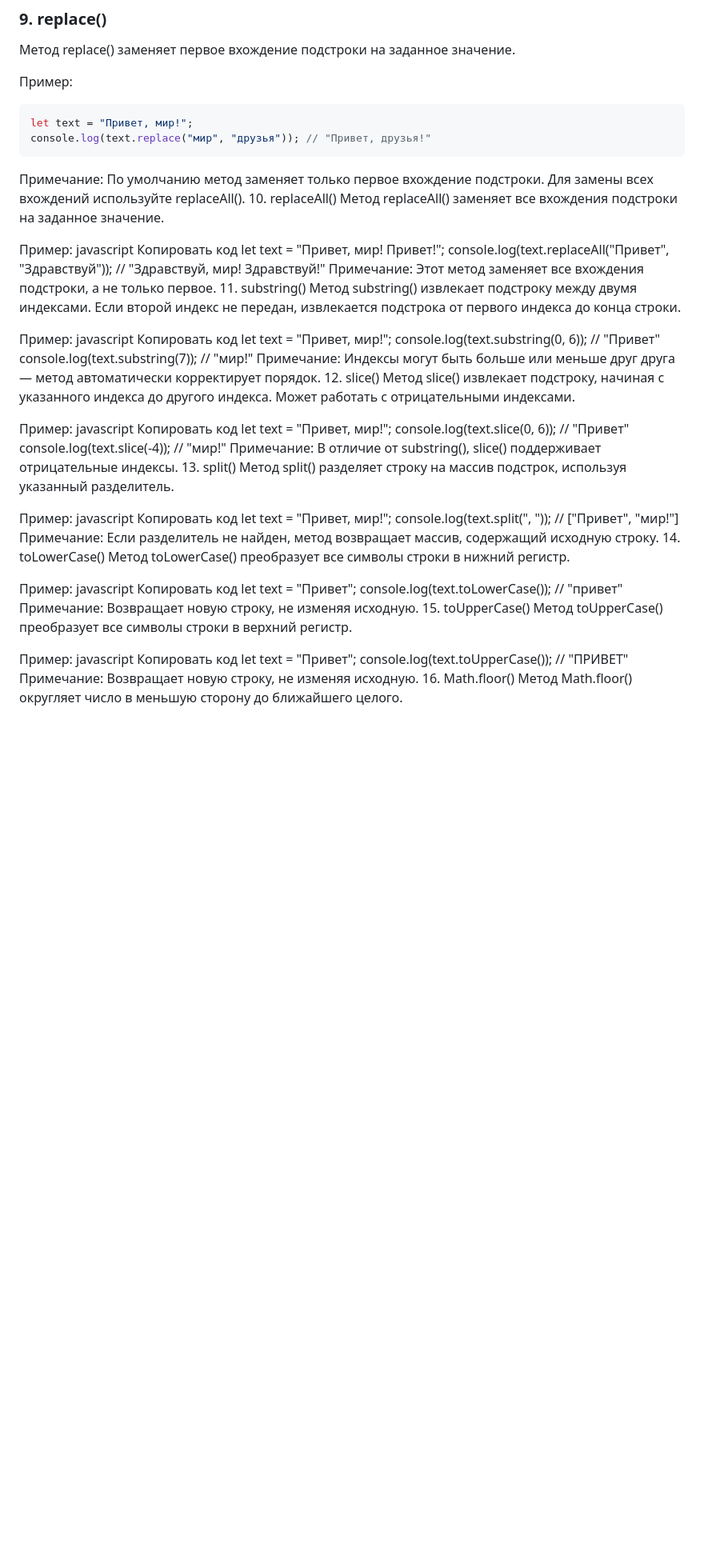
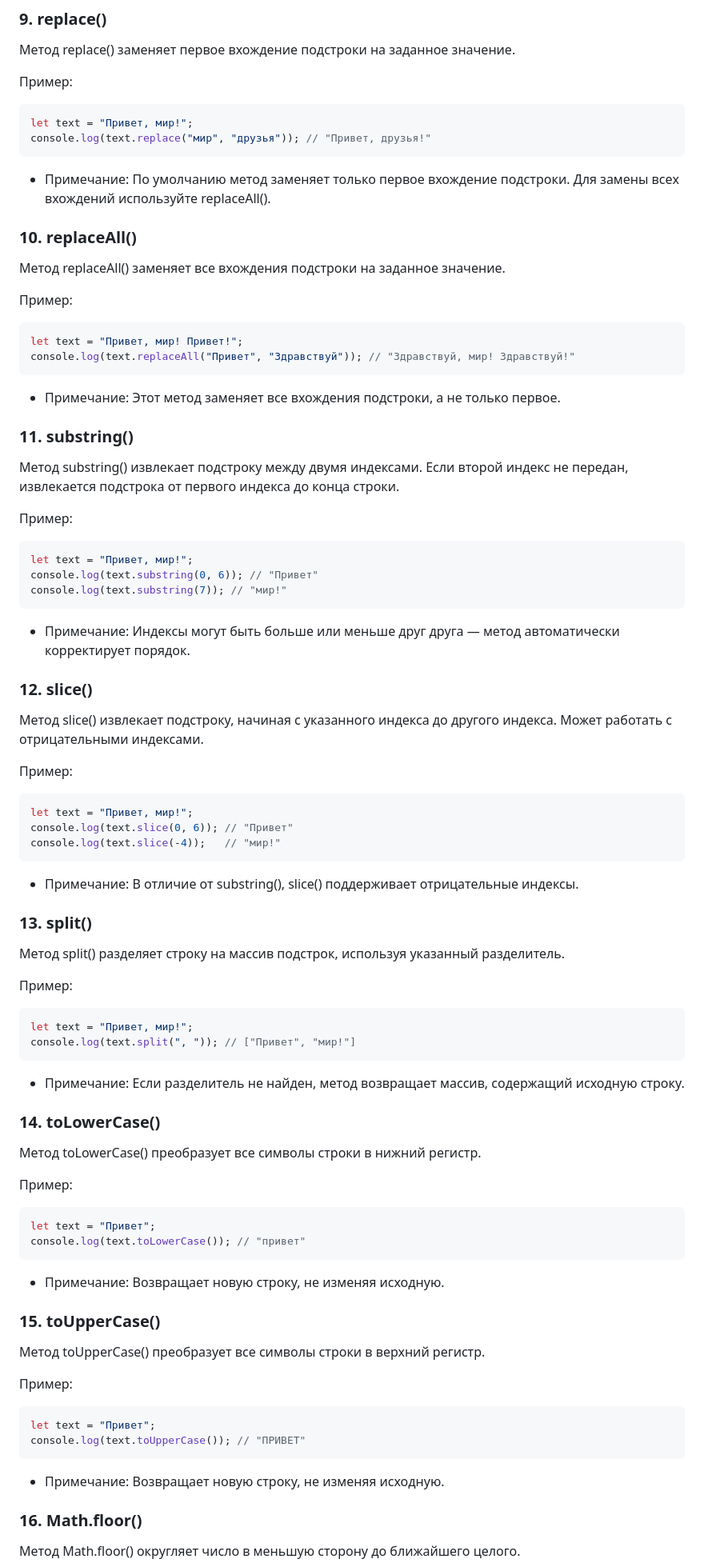
Before and after one commit to Maruf981/FirstJS, a Markdown page: README_3.md, the part around one of its changes. Shown at 80% size. Drawn GitHub-style; blank space fills up the shorter version.

````diff
--- a/README_3.md
+++ b/README_3.md
@@ -134,71 +134,78 @@ console.log(text.lastIndexOf("мир")); // 8
 let text = "Привет, мир!";
 console.log(text.replace("мир", "друзья")); // "Привет, друзья!"
 ```
-Примечание:
+- Примечание:
 По умолчанию метод заменяет только первое вхождение подстроки. Для замены всех вхождений используйте replaceAll().
-10. replaceAll()
+
+### 10. replaceAll()
 Метод replaceAll() заменяет все вхождения подстроки на заданное значение.
 
 Пример:
-javascript
-Копировать код
+``` javascript
 let text = "Привет, мир! Привет!";
 console.log(text.replaceAll("Привет", "Здравствуй")); // "Здравствуй, мир! Здравствуй!"
-Примечание:
+```
+- Примечание:
 Этот метод заменяет все вхождения подстроки, а не только первое.
-11. substring()
+
+### 11. substring()
 Метод substring() извлекает подстроку между двумя индексами. Если второй индекс не передан, извлекается подстрока от первого индекса до конца строки.
 
 Пример:
-javascript
-Копировать код
+```javascript
 let text = "Привет, мир!";
 console.log(text.substring(0, 6)); // "Привет"
 console.log(text.substring(7)); // "мир!"
-Примечание:
+```
+- Примечание:
 Индексы могут быть больше или меньше друг друга — метод автоматически корректирует порядок.
-12. slice()
+
+### 12. slice()
 Метод slice() извлекает подстроку, начиная с указанного индекса до другого индекса. Может работать с отрицательными индексами.
 
 Пример:
-javascript
-Копировать код
+``` javascript
 let text = "Привет, мир!";
 console.log(text.slice(0, 6)); // "Привет"
 console.log(text.slice(-4));   // "мир!"
-Примечание:
+```
+- Примечание:
 В отличие от substring(), slice() поддерживает отрицательные индексы.
-13. split()
+
+### 13. split()
 Метод split() разделяет строку на массив подстрок, используя указанный разделитель.
 
 Пример:
-javascript
-Копировать код
+``` javascript
 let text = "Привет, мир!";
 console.log(text.split(", ")); // ["Привет", "мир!"]
-Примечание:
+```
+- Примечание:
 Если разделитель не найден, метод возвращает массив, содержащий исходную строку.
-14. toLowerCase()
+
+### 14. toLowerCase()
 Метод toLowerCase() преобразует все символы строки в нижний регистр.
 
 Пример:
-javascript
-Копировать код
+```javascript
 let text = "Привет";
 console.log(text.toLowerCase()); // "привет"
-Примечание:
+```
+- Примечание:
 Возвращает новую строку, не изменяя исходную.
-15. toUpperCase()
+
+### 15. toUpperCase()
 Метод toUpperCase() преобразует все символы строки в верхний регистр.
 
 Пример:
-javascript
-Копировать код
+```javascript
 let text = "Привет";
 console.log(text.toUpperCase()); // "ПРИВЕТ"
-Примечание:
+```
+- Примечание:
 Возвращает новую строку, не изменяя исходную.
-16. Math.floor()
+
+### 16. Math.floor()
 Метод Math.floor() округляет число в меньшую сторону до ближайшего целого.
 
 Пример:
````
Also changed, not shown: other parts of README_3.md (+29 -29 lines).
